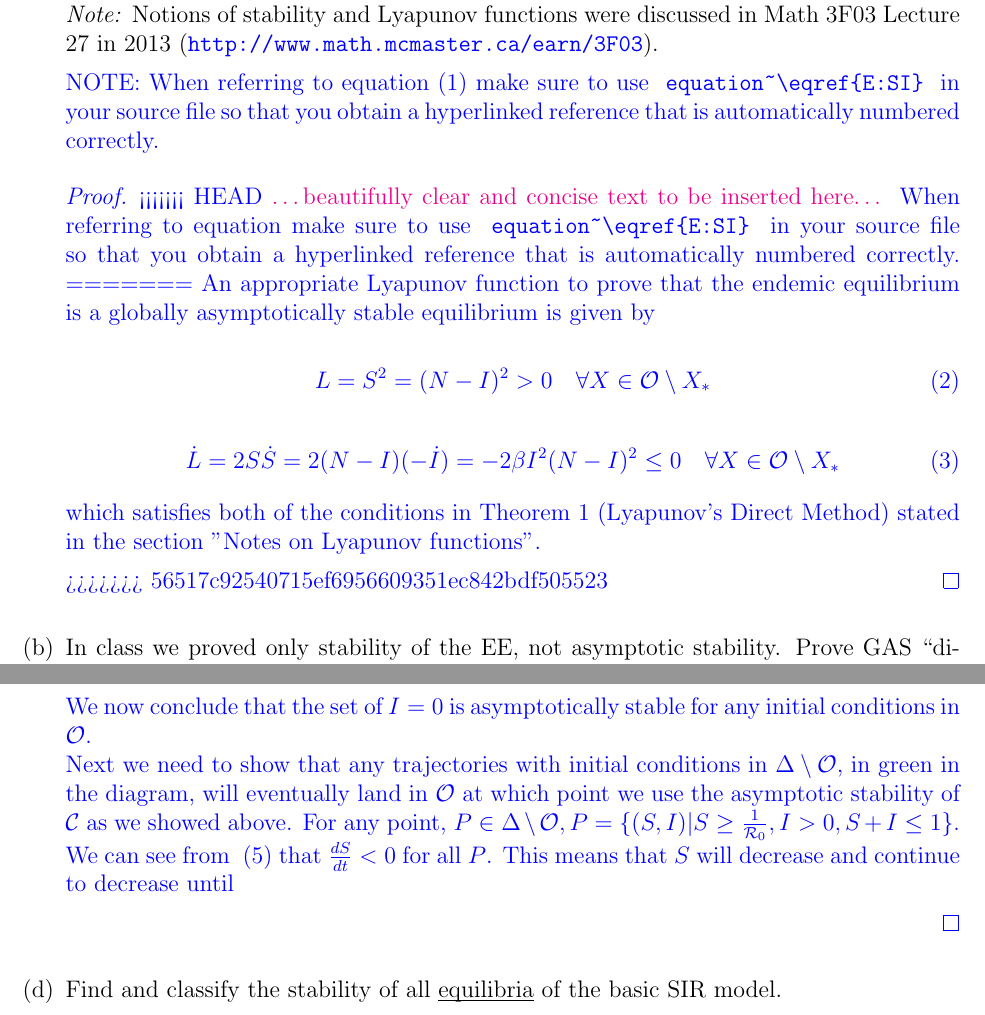
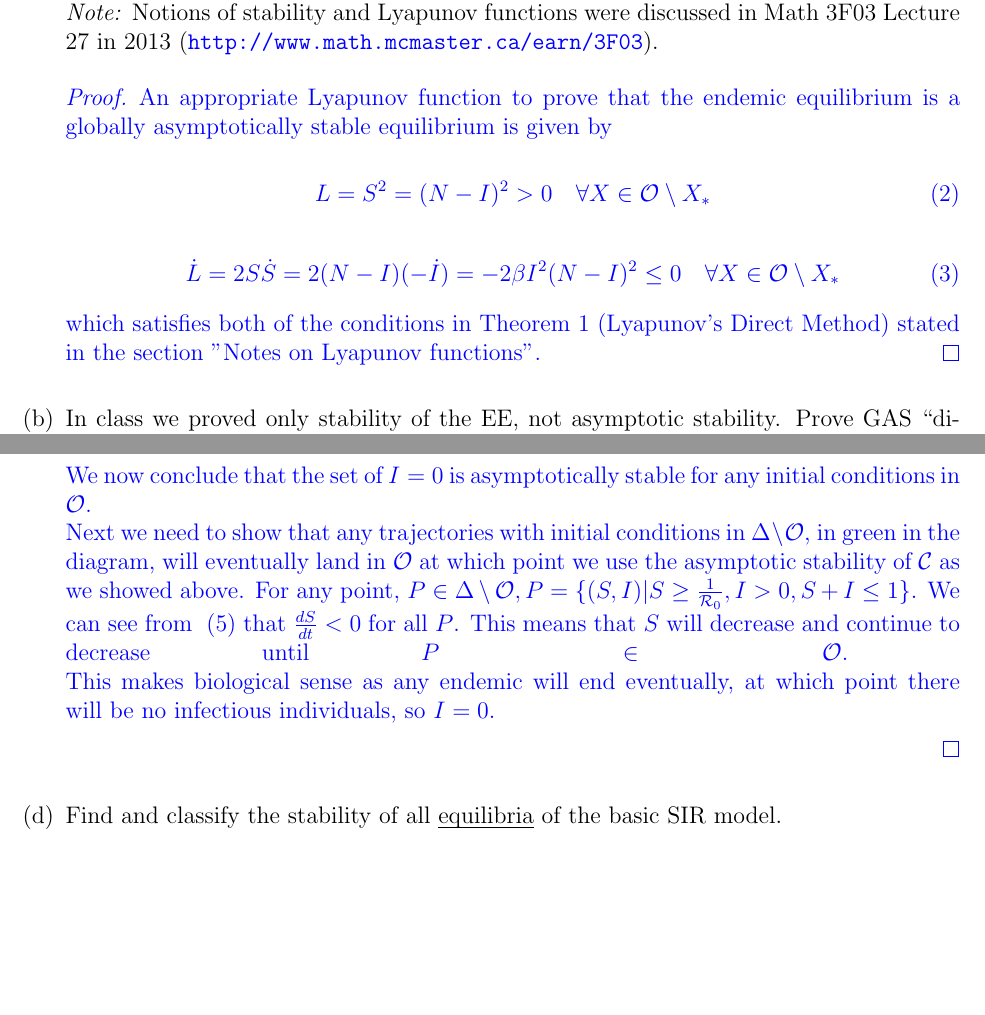
Before and after one commit to hartwemm/4MB3Assignment1, a LaTeX document (Pi_rates_4MB3_A1/Pi_rates_4MB3_A1.tex): two parts of pages 1 and 5 of 6, joined at a grey line, cut so that both start at the same text, the shorter picture padded with empty space. Compiled offline with pdfLaTeX.

Commit message:
Tidying...

```diff
--- a/Pi_rates_4MB3_A1/Pi_rates_4MB3_A1.tex
+++ b/Pi_rates_4MB3_A1/Pi_rates_4MB3_A1.tex
@@ -38,14 +38,7 @@
 \item \SIanalQa
 
   {\color{blue}
-
-  		NOTE: When referring to equation~\eqref{E:SI} make sure to use ~\verb|equation~\eqref{E:SI}|~ in your source file so that you obtain a hyperlinked reference that is automatically numbered correctly.
-
     \begin{proof}
-<<<<<<< HEAD
-      {\color{magenta}\dots beautifully clear and concise text to be inserted here\dots}
-      When referring to equation make sure to use ~\verb|equation~\eqref{E:SI}|~ in your source file so that you obtain a hyperlinked reference that is automatically numbered correctly.
-=======
 	      An appropriate Lyapunov function to prove that the endemic equilibrium is a globally asymptotically stable equilibrium is given by
 
 	      \begin{equation}
@@ -57,8 +50,6 @@
 	      \end{equation}
 
 	      which satisfies both of the conditions in Theorem 1 (Lyapunov's Direct Method) stated in the section "Notes on Lyapunov functions".
-
->>>>>>> 56517c92540715ef6956609351ec842bdf505523
     \end{proof}
   }
 
@@ -198,7 +189,9 @@ Consider the relative area, as shown here. First we will examine the green area,
 \end{equation}
 We now conclude that the set of $I=0$ is asymptotically stable for any initial conditions in $\mathcal{O}$.\break
 Next we need to show that any trajectories with initial conditions in $\Delta \setminus \mathcal{O}$, in green in the diagram, will eventually land in $\mathcal{O}$ at which point we use the asymptotic stability of $\mathcal{C}$ as we showed above.
-For any point, $P \in \Delta \setminus \mathcal{O}, P=\{(S,I)|S \geq \frac{1}{\mathcal{R}_0}, I > 0, S+I \leq 1\}$. We can see from ~\eqref{E:SIR} that $\frac{dS}{dt} < 0$ for all $P$. This means that $S$ will decrease and continue to decrease until
+For any point, $P \in \Delta \setminus \mathcal{O}, P=\{(S,I)|S \geq \frac{1}{\mathcal{R}_0}, I > 0, S+I \leq 1\}$. We can see from ~\eqref{E:SIR} that $\frac{dS}{dt} < 0$ for all $P$. This means that $S$ will decrease and continue to decrease until $P \in \mathcal{O}.$
+\break
+This makes biological sense as any endemic will end eventually, at which point there will be no infectious individuals, so $I=0$.
 
 \end{proof}
 }
```
Also changed, not shown: Pi_rates_4MB3_A1/Pi_rates_4MB3_A1.pdf.
